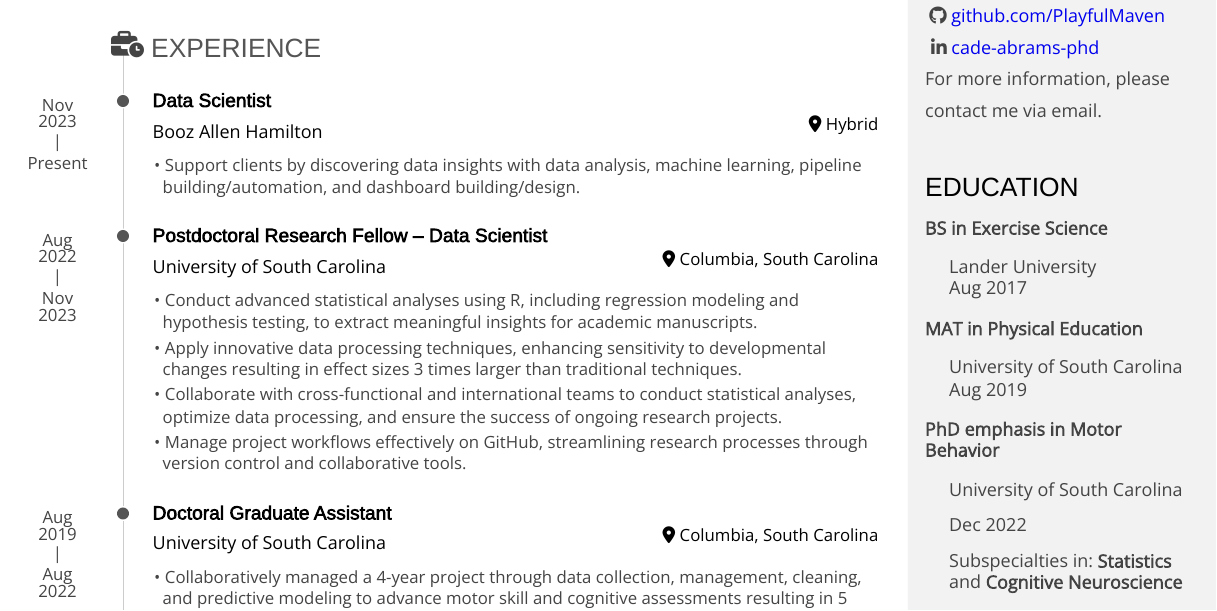
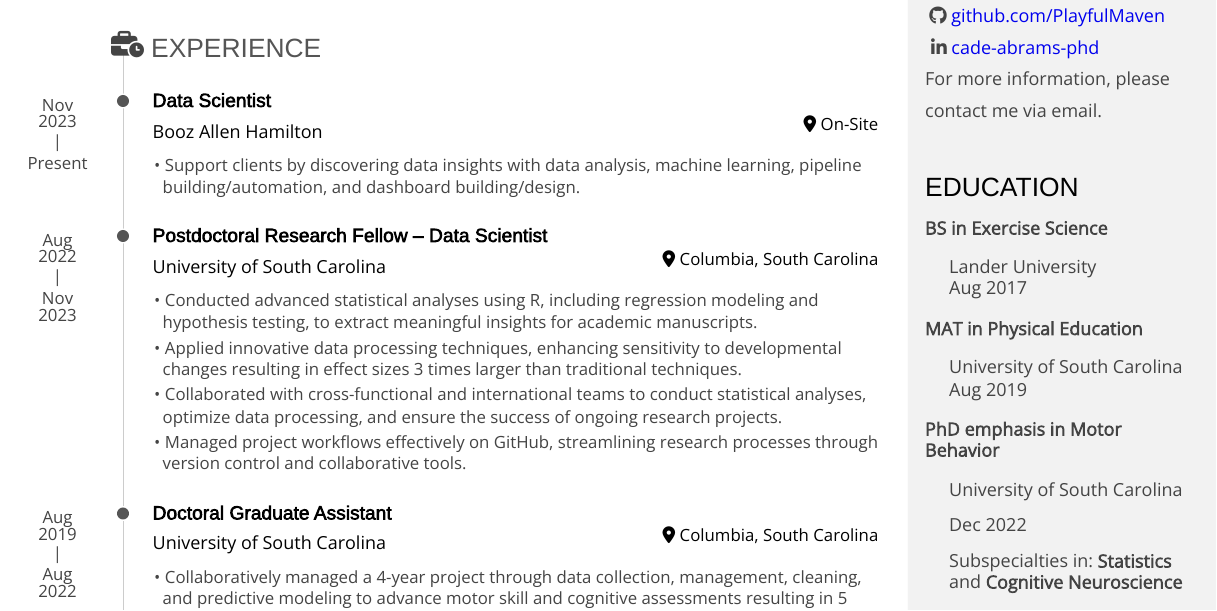
Before and after one commit to PlayfulMaven/industry-resume, an R Markdown document (Data-Science.Rmd): part of page 1 of 2, cut so that both start at the same text. The pictures show the output file Data-Science.pdf that the author committed with the source.

Commit message:
updated Data Science Resume

```diff
--- a/Data-Science.Rmd
+++ b/Data-Science.Rmd
@@ -81,7 +81,7 @@ Experience {data-icon=business-time}
 ### Data Scientist
 Booz Allen Hamilton
 
-Hybrid
+On-Site
 
 Nov 2023 - Present
 
@@ -96,15 +96,15 @@ Columbia, South Carolina
 
 Aug 2022 - Nov 2023
 
-- Conduct advanced statistical analyses using R, including regression modeling
+- Conducted advanced statistical analyses using R, including regression modeling
 and hypothesis testing, to extract meaningful insights for academic manuscripts.
-- Apply innovative data processing techniques, enhancing sensitivity to
+- Applied innovative data processing techniques, enhancing sensitivity to
 developmental changes resulting in effect sizes 3 times larger than traditional
 techniques.
-- Collaborate with cross-functional and international teams to conduct
+- Collaborated with cross-functional and international teams to conduct
 statistical analyses, optimize data processing, and ensure the success of
 ongoing research projects.
-- Manage project workflows effectively on GitHub, streamlining research
+- Managed project workflows effectively on GitHub, streamlining research
 processes through version control and collaborative tools.
 
 ### Doctoral Graduate Assistant
```
Also changed, not shown: Data-Science.html, Data-Science.pdf, Data-Science.Rmd (2 more changed lines).
